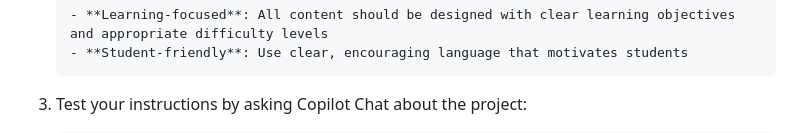
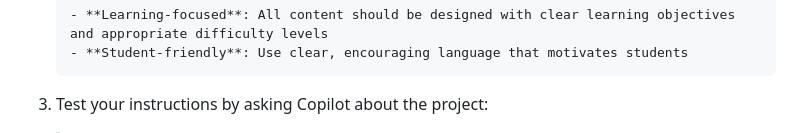
Before and after one commit to skills-dev/customize-your-github-copilot-experience, a Markdown page: .github/steps/1-step.md, the part around the change printed below. Drawn GitHub-style.

````diff
--- a/.github/steps/1-step.md
+++ b/.github/steps/1-step.md
@@ -88,5 +88,5 @@ Now that you've explored the project, let's create custom instructions to help C
    - **Student-friendly**: Use clear, encouraging language that motivates students
    ```
 
-1. Test your instructions by asking Copilot Chat about the project:
+1. Test your instructions by asking Copilot about the project:
 
````
Also changed, not shown: other parts of .github/steps/1-step.md (+5 -3 lines).
